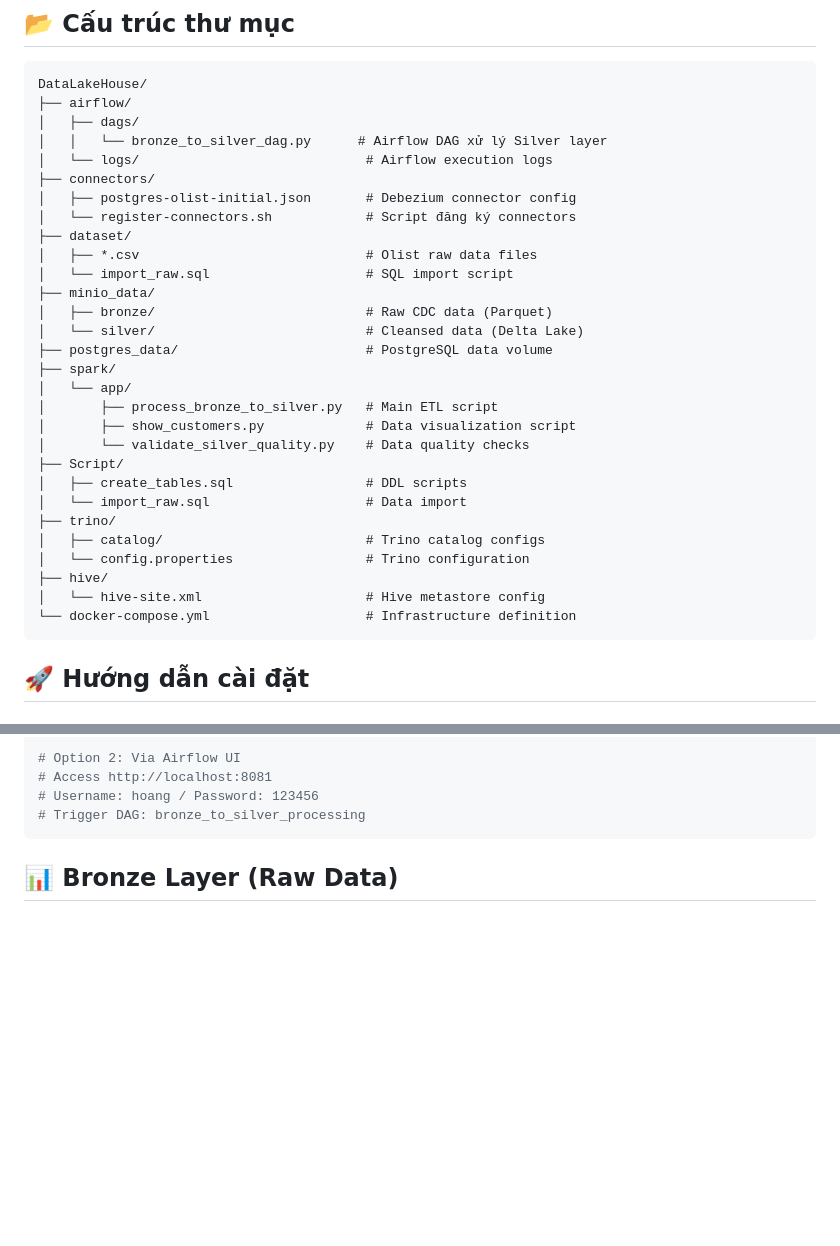
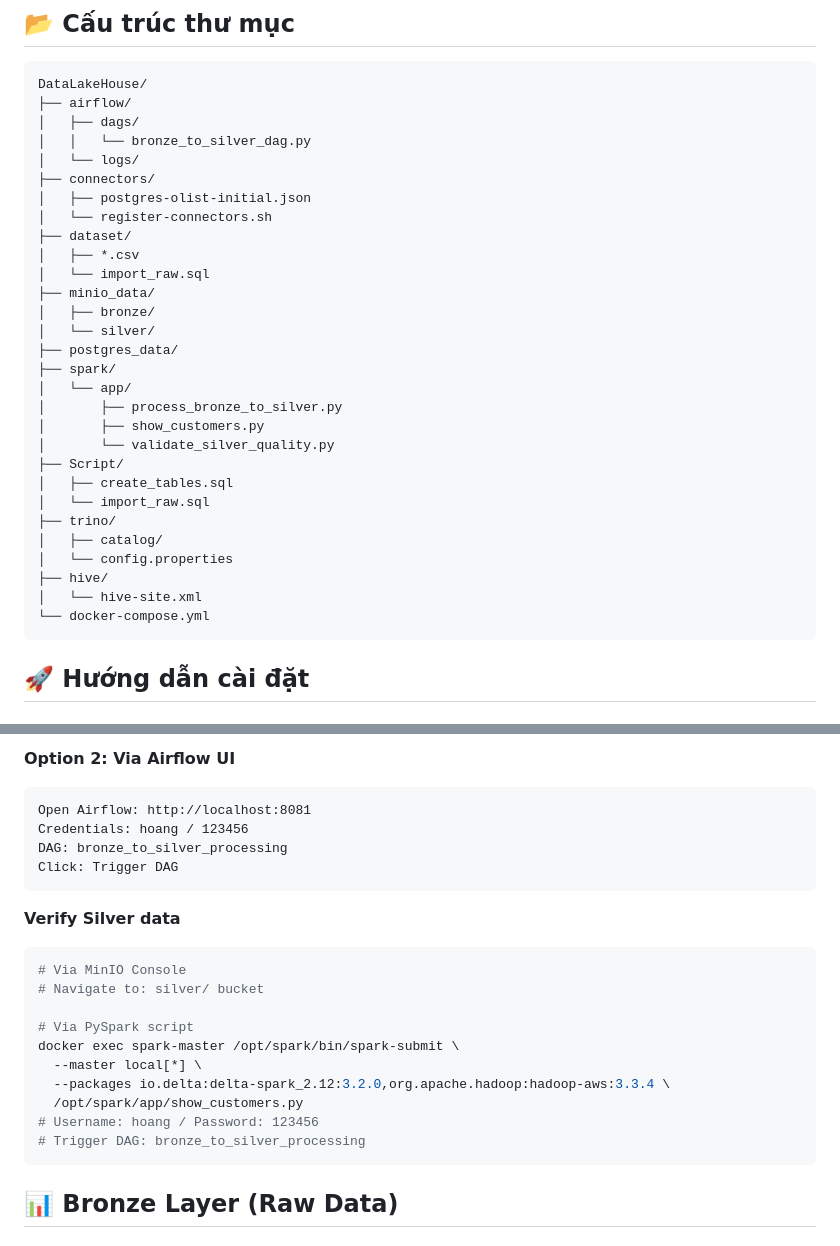
Before and after one commit to koi132/DataLakeHouse, a Markdown page: README.md, 2 parts joined by grey strips. Rendered like a GitHub page; blank space fills up the shorter version.

````diff
--- a/README.md
+++ b/README.md
@@ -53,32 +53,32 @@ Hệ thống Data Lakehouse xử lý và phân tích dữ liệu thương mại
 DataLakeHouse/
 ├── airflow/
 │   ├── dags/
-│   │   └── bronze_to_silver_dag.py      # Airflow DAG xử lý Silver layer
-│   └── logs/                             # Airflow execution logs
+│   │   └── bronze_to_silver_dag.py
+│   └── logs/
 ├── connectors/
-│   ├── postgres-olist-initial.json       # Debezium connector config
-│   └── register-connectors.sh            # Script đăng ký connectors
+│   ├── postgres-olist-initial.json
+│   └── register-connectors.sh
 ├── dataset/
-│   ├── *.csv                             # Olist raw data files
-│   └── import_raw.sql                    # SQL import script
+│   ├── *.csv
+│   └── import_raw.sql
 ├── minio_data/
-│   ├── bronze/                           # Raw CDC data (Parquet)
-│   └── silver/                           # Cleansed data (Delta Lake)
-├── postgres_data/                        # PostgreSQL data volume
+│   ├── bronze/
+│   └── silver/
+├── postgres_data/
 ├── spark/
 │   └── app/
-│       ├── process_bronze_to_silver.py   # Main ETL script
-│       ├── show_customers.py             # Data visualization script
-│       └── validate_silver_quality.py    # Data quality checks
+│       ├── process_bronze_to_silver.py
+│       ├── show_customers.py
+│       └── validate_silver_quality.py
 ├── Script/
-│   ├── create_tables.sql                 # DDL scripts
-│   └── import_raw.sql                    # Data import
+│   ├── create_tables.sql
+│   └── import_raw.sql
 ├── trino/
-│   ├── catalog/                          # Trino catalog configs
-│   └── config.properties                 # Trino configuration
+│   ├── catalog/
+│   └── config.properties
 ├── hive/
-│   └── hive-site.xml                     # Hive metastore config
-└── docker-compose.yml                    # Infrastructure definition
+│   └── hive-site.xml
+└── docker-compose.yml
 ```
 
 ## 🚀 Hướng dẫn cài đặt
@@ -133,6 +254,22 @@ docker exec spark-master /opt/spark/bin/spark-submit \
 
-# Option 2: Via Airflow UI
-# Access http://localhost:8081
+**Option 2: Via Airflow UI**
+```
+Open Airflow: http://localhost:8081
+Credentials: hoang / 123456
+DAG: bronze_to_silver_processing
+Click: Trigger DAG
+```
+
+**Verify Silver data**
+```bash
+# Via MinIO Console
+# Navigate to: silver/ bucket
+
+# Via PySpark script
+docker exec spark-master /opt/spark/bin/spark-submit \
+  --master local[*] \
+  --packages io.delta:delta-spark_2.12:3.2.0,org.apache.hadoop:hadoop-aws:3.3.4 \
+  /opt/spark/app/show_customers.py
 # Username: hoang / Password: 123456
 # Trigger DAG: bronze_to_silver_processing
 ```
````
Also changed, not shown: other parts of README.md (+143 -13 lines).
